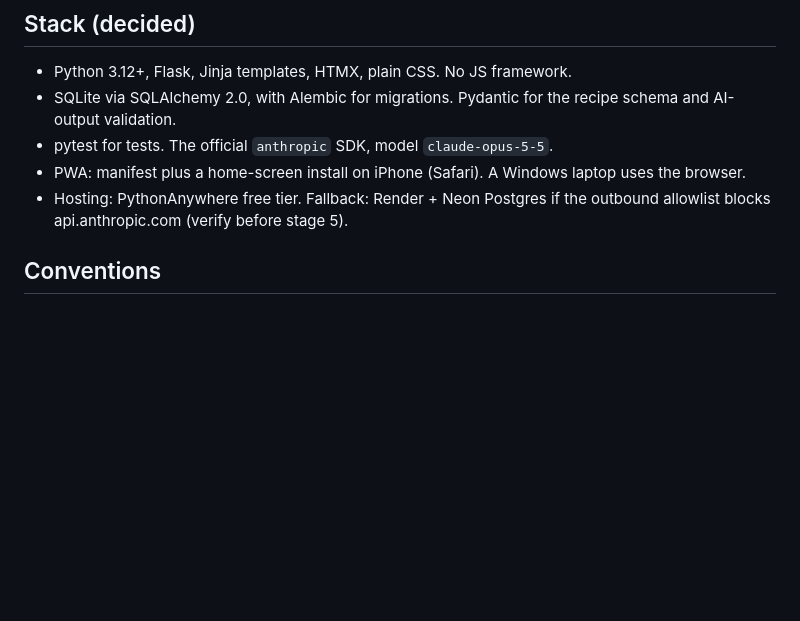
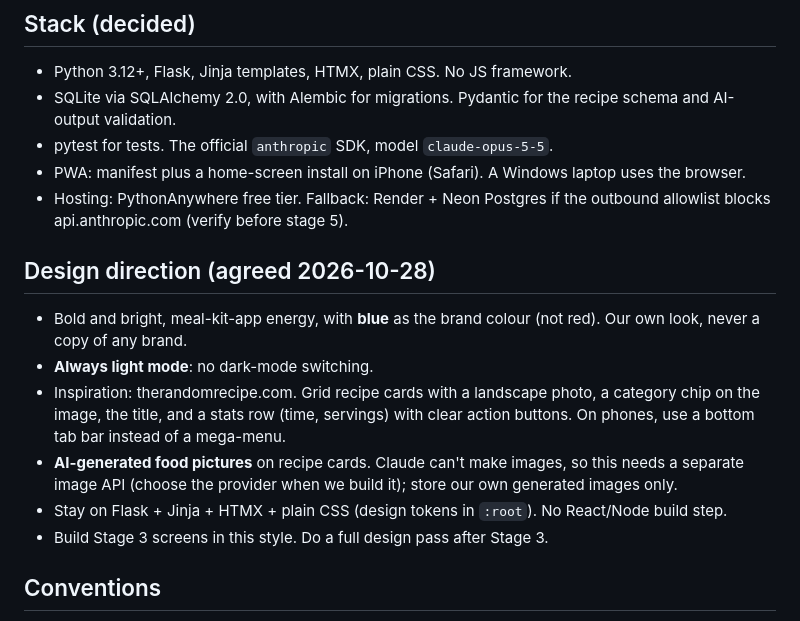
Before and after one commit to dajones91/hormonious, a Markdown page: CLAUDE.md, the part around the change. Drawn GitHub-style; blank space fills up the shorter version.

Commit message:
Record design direction in CLAUDE.md

```diff
--- a/CLAUDE.md
+++ b/CLAUDE.md
@@ -14,6 +14,14 @@ A private weekly meal planner for Dale and Jade, replacing Gousto. Full plan and
 - pytest for tests. The official `anthropic` SDK, model `claude-opus-5-5`.
 - PWA: manifest plus a home-screen install on iPhone (Safari). A Windows laptop uses the browser.
 - Hosting: PythonAnywhere free tier. Fallback: Render + Neon Postgres if the outbound allowlist blocks api.anthropic.com (verify before stage 5).
+
+## Design direction (agreed 2026-10-28)
+- Bold and bright, meal-kit-app energy, with **blue** as the brand colour (not red). Our own look, never a copy of any brand.
+- **Always light mode**: no dark-mode switching.
+- Inspiration: therandomrecipe.com. Grid recipe cards with a landscape photo, a category chip on the image, the title, and a stats row (time, servings) with clear action buttons. On phones, use a bottom tab bar instead of a mega-menu.
+- **AI-generated food pictures** on recipe cards. Claude can't make images, so this needs a separate image API (choose the provider when we build it); store our own generated images only.
+- Stay on Flask + Jinja + HTMX + plain CSS (design tokens in `:root`). No React/Node build step.
+- Build Stage 3 screens in this style. Do a full design pass after Stage 3.
 
 ## Conventions
 - UK English, metric units, UK ingredient names and Tesco pack sizes and aisles.
```
